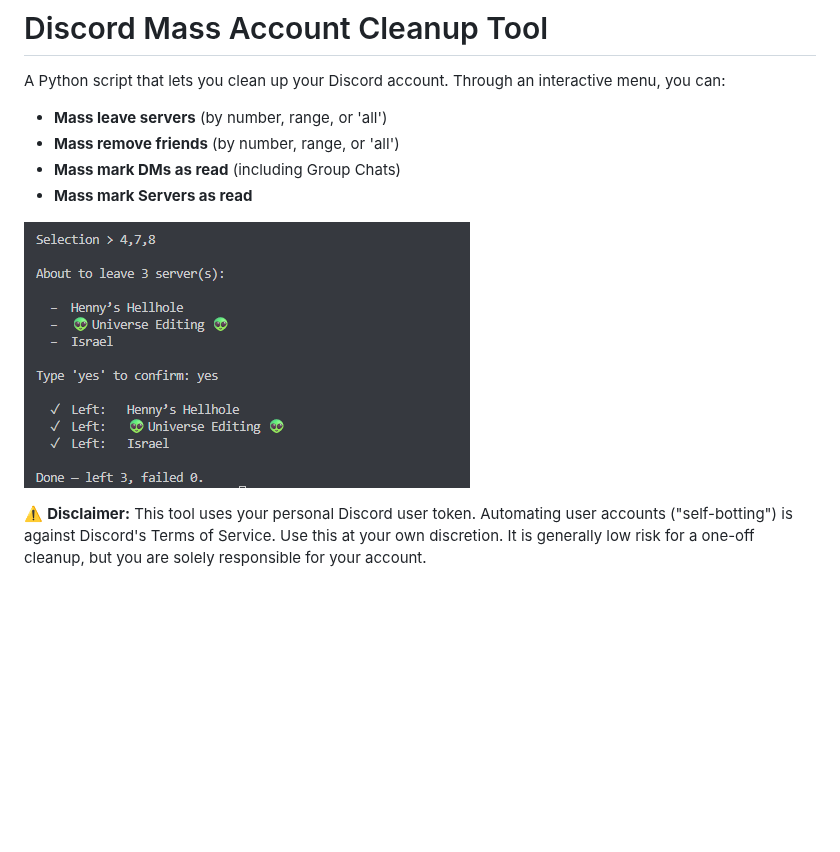
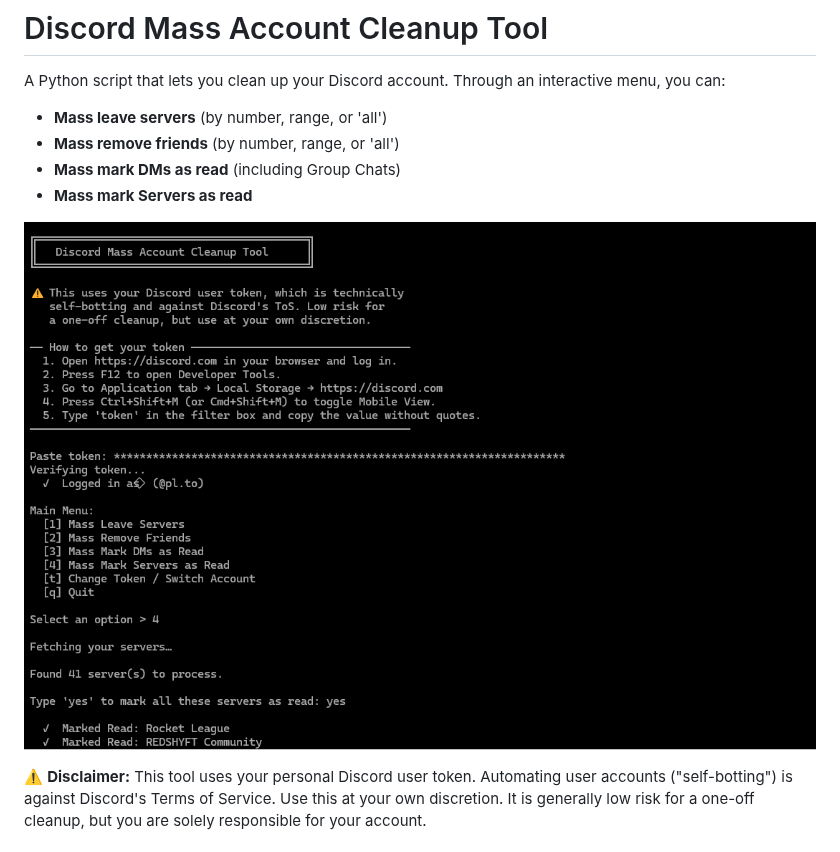
Before and after one commit to AnasBabari/Discord-Mass-Account-Cleanup-Tool, a Markdown page: README.md, the part around the change. Rendered like a GitHub page; pictures changed too: assets/screenshot.png (added); blank space fills up the shorter version.

Commit message:
Add screenshot to README

```diff
--- a/README.md
+++ b/README.md
@@ -6,7 +6,7 @@ A Python script that lets you clean up your Discord account. Through an interact
 - **Mass mark DMs as read** (including Group Chats)
 - **Mass mark Servers as read**
 
-![Screenshot](screenshot.png)
+![Screenshot](assets/screenshot.png)
 
 ⚠️ **Disclaimer:** This tool uses your personal Discord user token. Automating user accounts ("self-botting") is against Discord's Terms of Service. Use this at your own discretion. It is generally low risk for a one-off cleanup, but you are solely responsible for your account.
 
```
